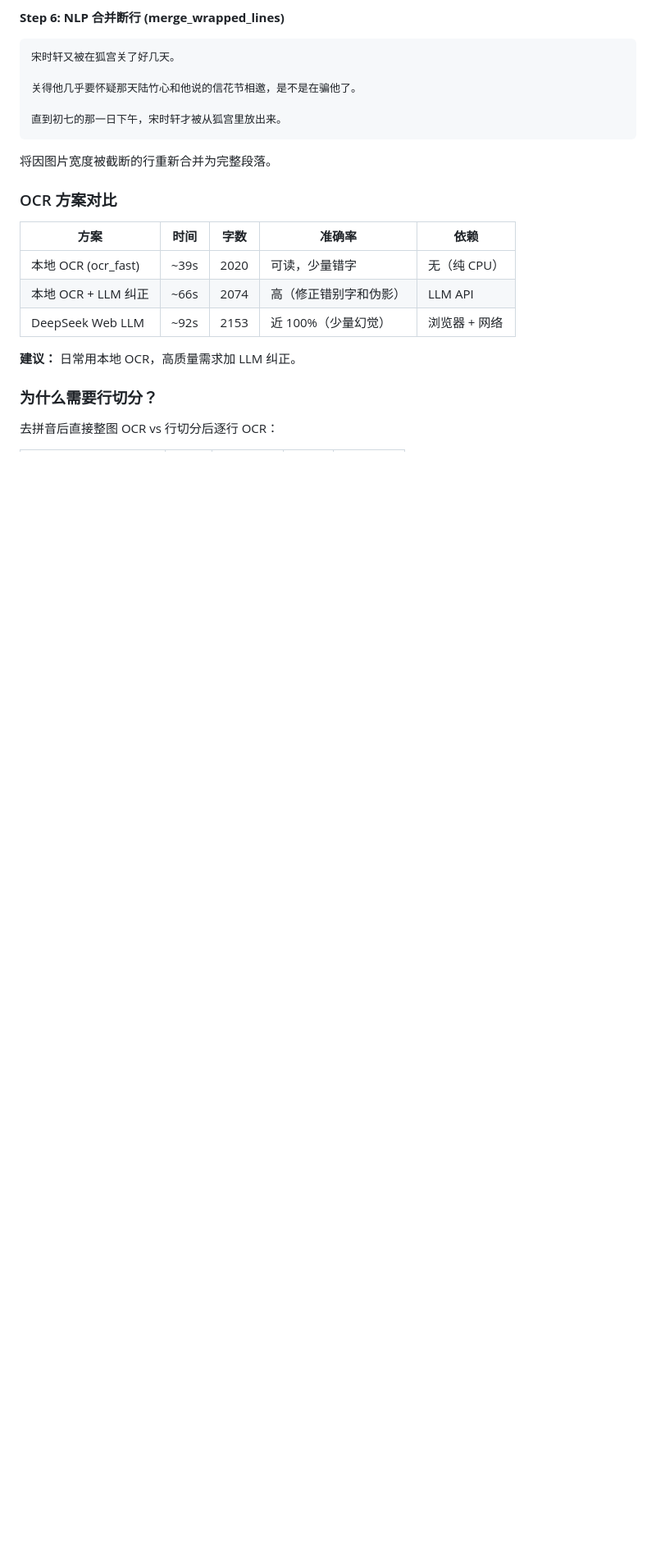
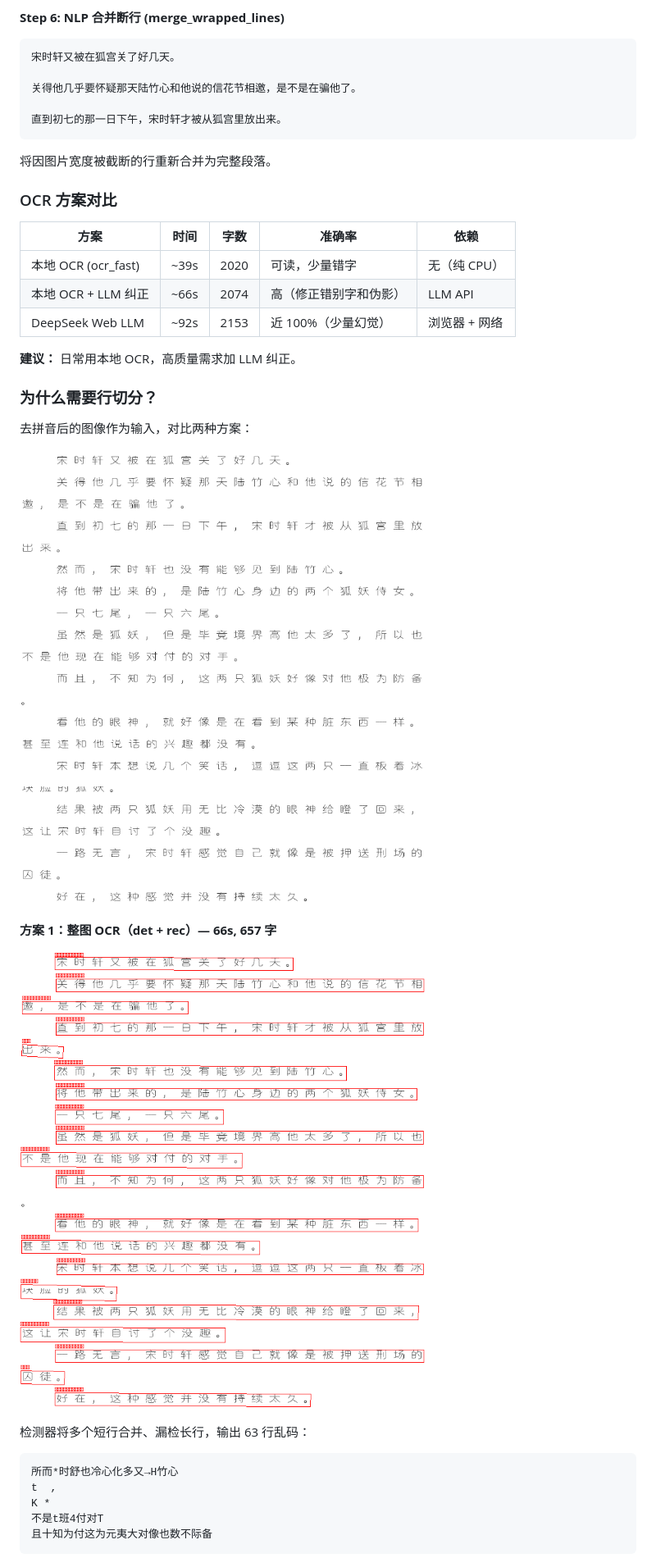
Before and after one commit to light-nook-labs/sfacg_tools, a Markdown page: README.md, the part around one of its changes. Shown at 82% size. GitHub-like rendering; pictures changed too: docs/ocr_workflow/compare_full_ocr.png (added), docs/ocr_workflow/compare_input.png (added); blank space fills up the shorter version.

Commit message:
docs: add visual comparison between full OCR and line OCR

````diff
--- a/README.md
+++ b/README.md
@@ -218,4 +218,21 @@ GIF 解码为 PIL Image 帧。本例为单帧长图。
 
 ### 为什么需要行切分？
 
-去拼音后直接整图 OCR vs 行切分后逐行 OCR：
+去拼音后的图像作为输入，对比两种方案：
+
+![输入图像](docs/ocr_workflow/compare_input.png)
+
+**方案 1：整图 OCR（det + rec）— 66s, 657 字**
+
+![整图OCR](docs/ocr_workflow/compare_full_ocr.png)
+
+检测器将多个短行合并、漏检长行，输出 63 行乱码：
+
+```
+所而*时舒也冷心化多又→H竹心
+t  ,
+K *
+不是t班4付对T
+且十知为付这为元夷大对像也数不际备
+```
+
````
Also changed, not shown: other parts of README.md (+16 -1 lines), docs/ocr_workflow/compare_line_detail.png (added), docs/ocr_workflow/compare_line_ocr.png (added).
